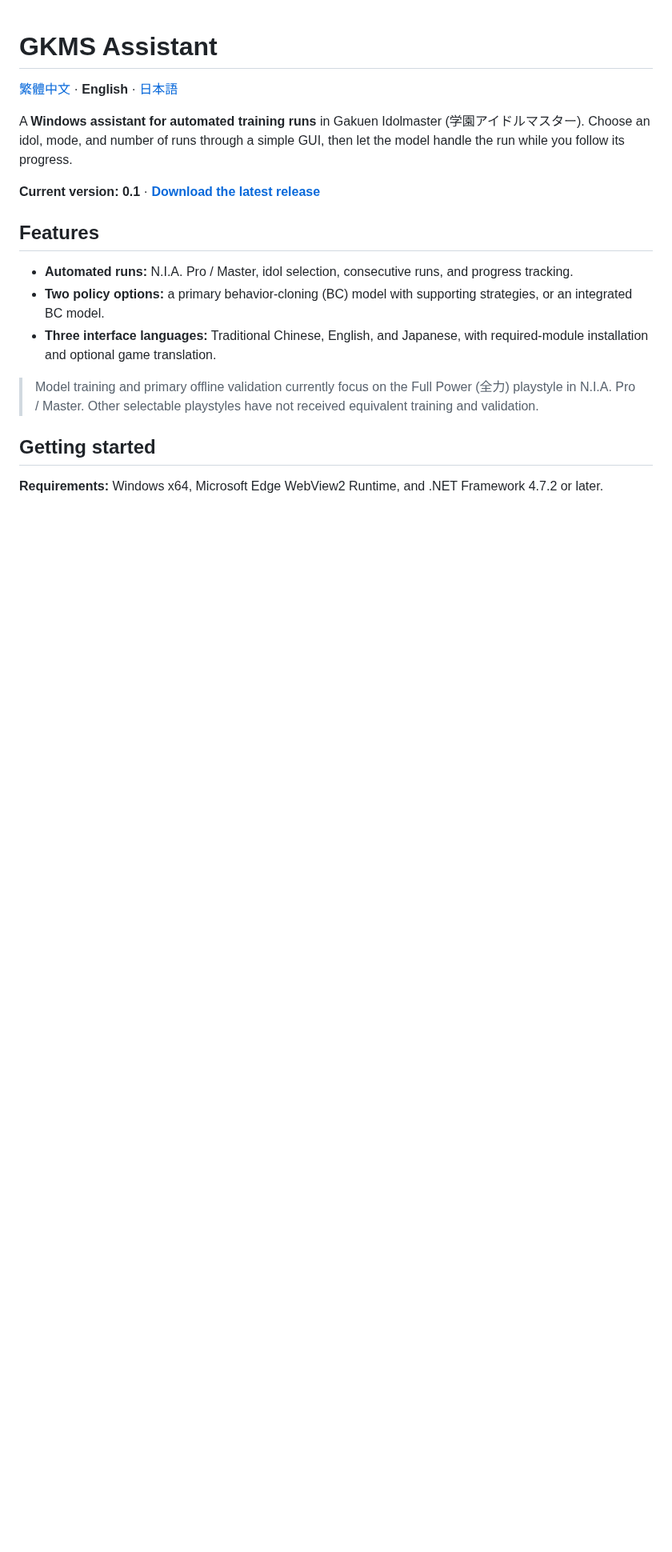
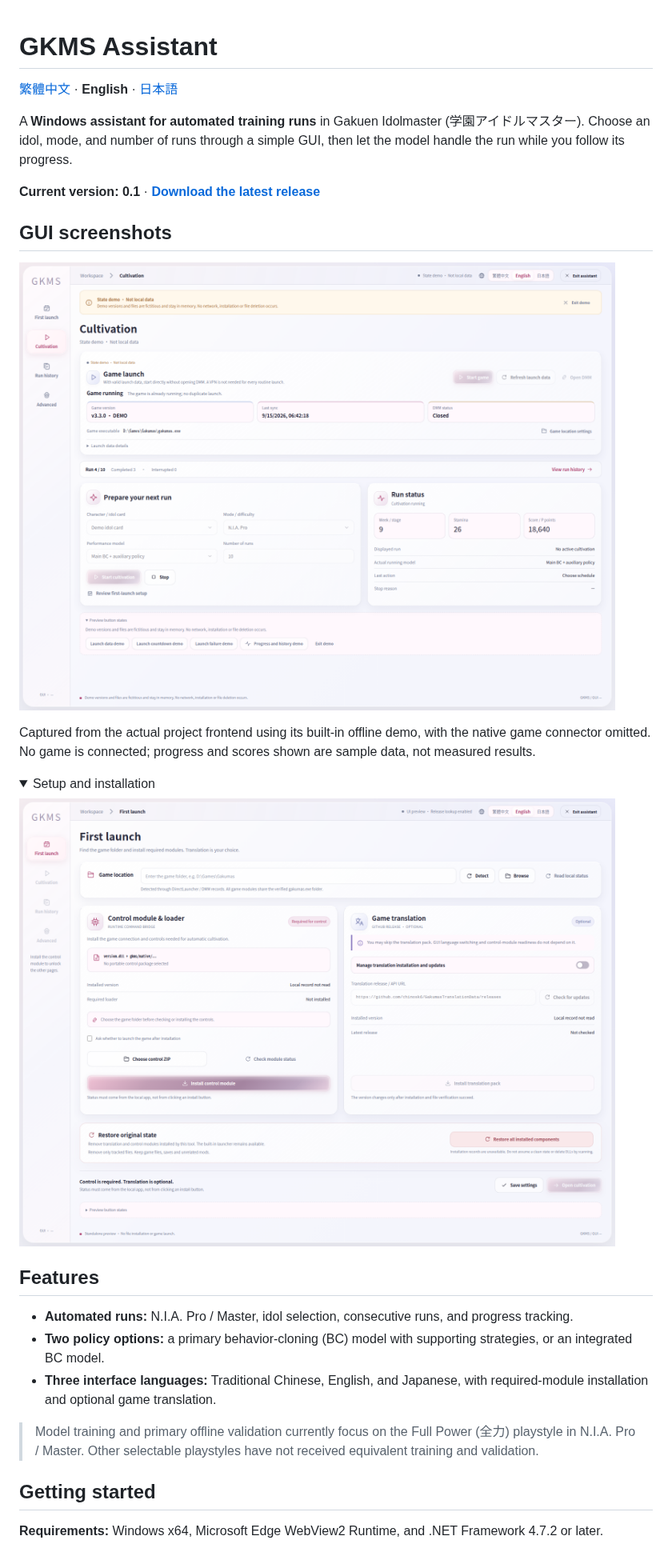
Before and after one commit to fullpie/gkms-assistant, a Markdown page: README.en.md, the part around the change. Shown at 80% size. GitHub-like rendering; pictures changed too: docs/images/gui-cultivation-en.png (added), docs/images/gui-setup-en.png (added); folded sections open; blank space fills up the shorter version.

```diff
--- a/README.en.md
+++ b/README.en.md
@@ -6,7 +6,20 @@ A **Windows assistant for automated training runs** in Gakuen Idolmaster (学園
 
 **Current version: 0.1** · **[Download the latest release](https://github.com/fullpie/gkms-assistant/releases/latest)**
 
-<!-- GUI screenshot pending: add a verified application capture here; do not use a mockup or an image containing account data. -->
+<!-- BEGIN GUI SCREENSHOTS -->
+## GUI screenshots
+
+![Automated training interface](docs/images/gui-cultivation-en.png)
+
+Captured from the actual project frontend using its built-in offline demo, with the native game connector omitted. No game is connected; progress and scores shown are sample data, not measured results.
+
+<details>
+<summary>Setup and installation</summary>
+
+![Setup and installation](docs/images/gui-setup-en.png)
+
+</details>
+<!-- END GUI SCREENSHOTS -->
 
 ## Features
 
```
Also changed, not shown: README.ja.md (+14 -1 lines), README.md (+14 -1 lines), docs/images/gui-cultivation-ja.png (added), docs/images/gui-cultivation-zh-Hant.png (added), docs/images/gui-setup-ja.png (added), docs/images/gui-setup-zh-Hant.png (added), 1 other file.
